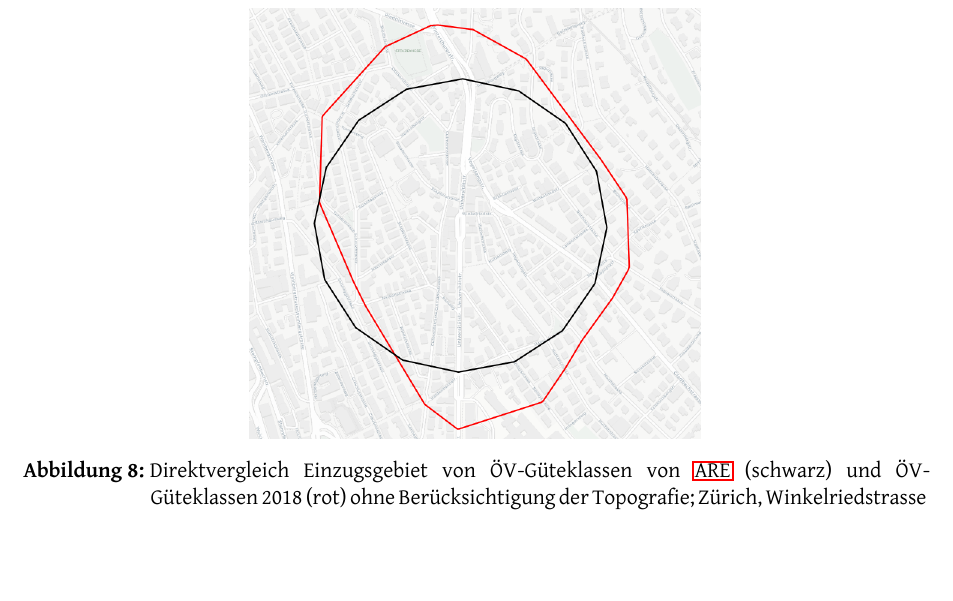
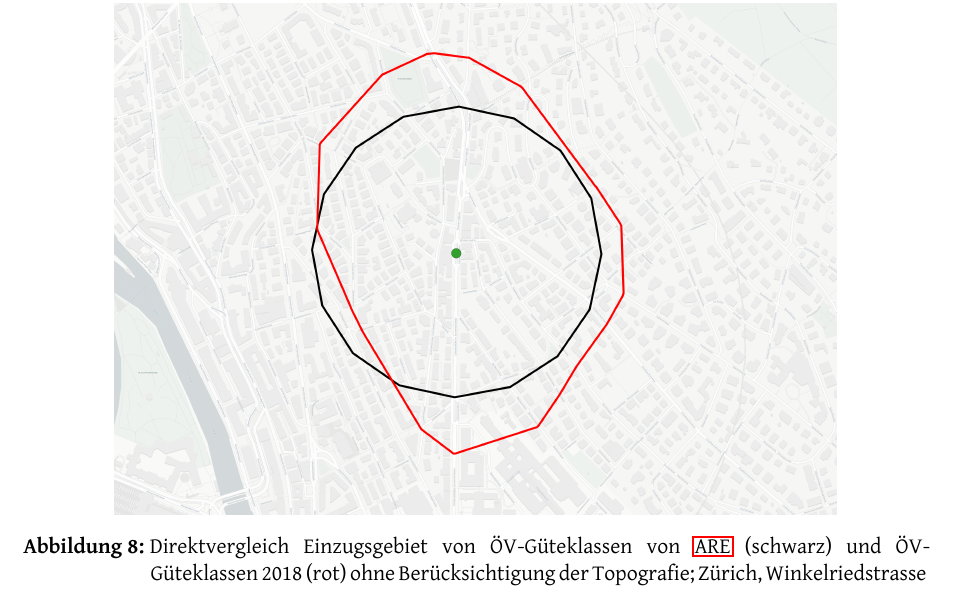
Before and after one commit to ResidenceConan/thesis, a LaTeX thesis (index.tex, which reads technicalreport/results.tex): part of page 36 of 98, cut so that both start at the same text, the shorter picture padded with empty space. Compiled offline with LuaLaTeX.

Commit message:
update isochrone update images

```diff
--- a/technicalreport/results.tex
+++ b/technicalreport/results.tex
@@ -56,7 +56,7 @@ Die Berücksichtigung der Wegführung ist im Direktvergleich in Abbildung \ref{v
 
 \begin{figure}[ht]
     \centering
-    \includegraphics[width=0.5\linewidth]{technicalreport/img/vergleich_wegfuehrung_are_isochrone}
+    \includegraphics[width=0.8\linewidth]{technicalreport/img/vergleich_wegfuehrung_are_isochrone}
     \caption[Direktvergleich Einzugsgebiet ARE und Isochrone]{Direktvergleich Einzugsgebiet von ÖV-Güteklassen von \ac{ARE} (schwarz) und ÖV-Güteklassen 2018 (rot) ohne Berücksichtigung der Topografie; Zürich, Winkelriedstrasse}
     \label{fig:vergleich_wegfuehrung_are_isochrone}
 \end{figure}
```
Also changed, not shown: technicalreport/img/vergleich_wegfuehrung_are_isochrone.png, 1 other file.
